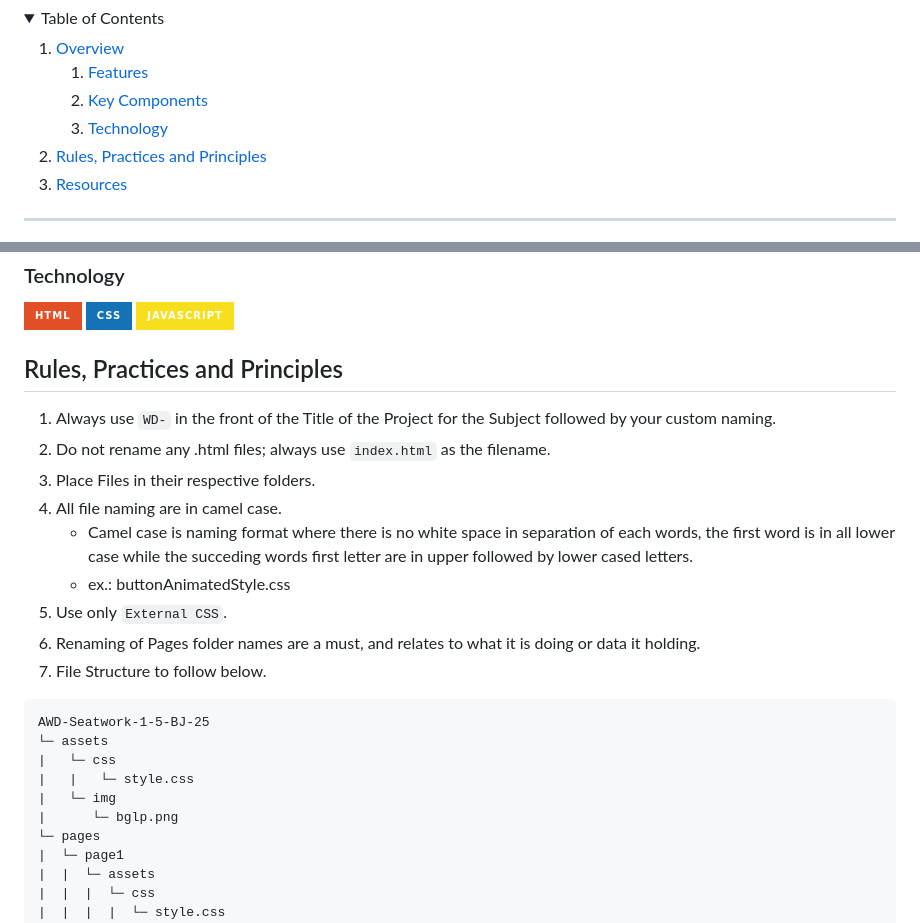
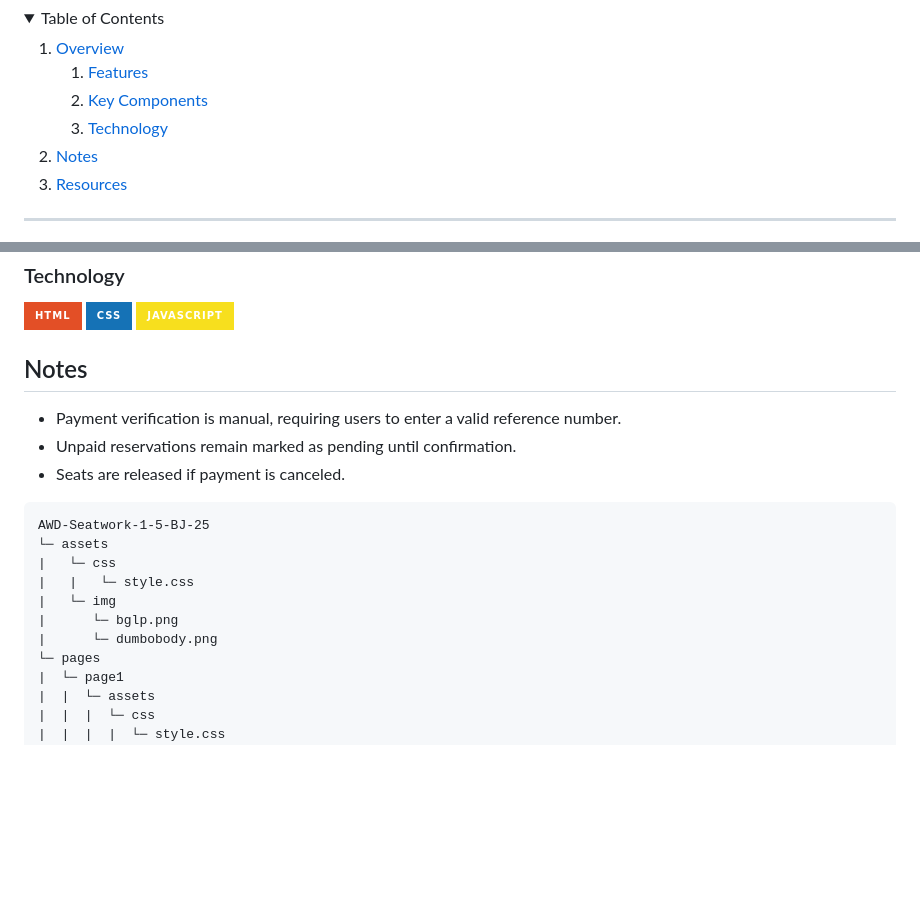
Before and after one commit to chillyboy07/AWD-Seatwork-1-5-BJ-25, a Markdown page: readme.md, 2 parts joined by grey strips. Drawn GitHub-style; folded sections open; badges without logos; blank space fills up the shorter version.

Commit message:
docs(readme): replaced the rules to notes

````diff
--- a/readme.md
+++ b/readme.md
@@ -48,7 +48,7 @@
       </ol>
     </li>
     <li>
-      <a href="#rule,-practices-and-principles">Rules, Practices and Principles</a>
+      <a href="#notes">Notes</a>
     </li>
     <li>
       <a href="#resources">Resources</a>
@@ -91,16 +91,10 @@ The Bus Reservation System is a web-based application designed to allow users to
 ![CSS](https://img.shields.io/badge/CSS-1572B6?style=for-the-badge&logo=css3&logoColor=white)
 ![JavaScript](https://img.shields.io/badge/JavaScript-F7DF1E?style=for-the-badge&logo=javascript&logoColor=white)
 
-## Rules, Practices and Principles
-1. Always use `WD-` in the front of the Title of the Project for the Subject followed by your custom naming.
-2. Do not rename any .html files; always use `index.html` as the filename.
-3. Place Files in their respective folders.
-4. All file naming are in camel case.
-   - Camel case is naming format where there is no white space in separation of each words, the first word is in all lower case while the succeding words first letter are in upper followed by lower cased letters.
-   - ex.: buttonAnimatedStyle.css
-5. Use only `External CSS`.
-6. Renaming of Pages folder names are a must, and relates to what it is doing or data it holding.
-7. File Structure to follow below.
+## Notes
+- Payment verification is manual, requiring users to enter a valid reference number.
+- Unpaid reservations remain marked as pending until confirmation.
+- Seats are released if payment is canceled.
 
 ```
 AWD-Seatwork-1-5-BJ-25
@@ -109,6 +103,7 @@ AWD-Seatwork-1-5-BJ-25
 |   |   └─ style.css
 |   └─ img
 |      └─ bglp.png
+|      └─ dumbobody.png
 └─ pages
 |  └─ page1
 |  |  └─ assets
````
